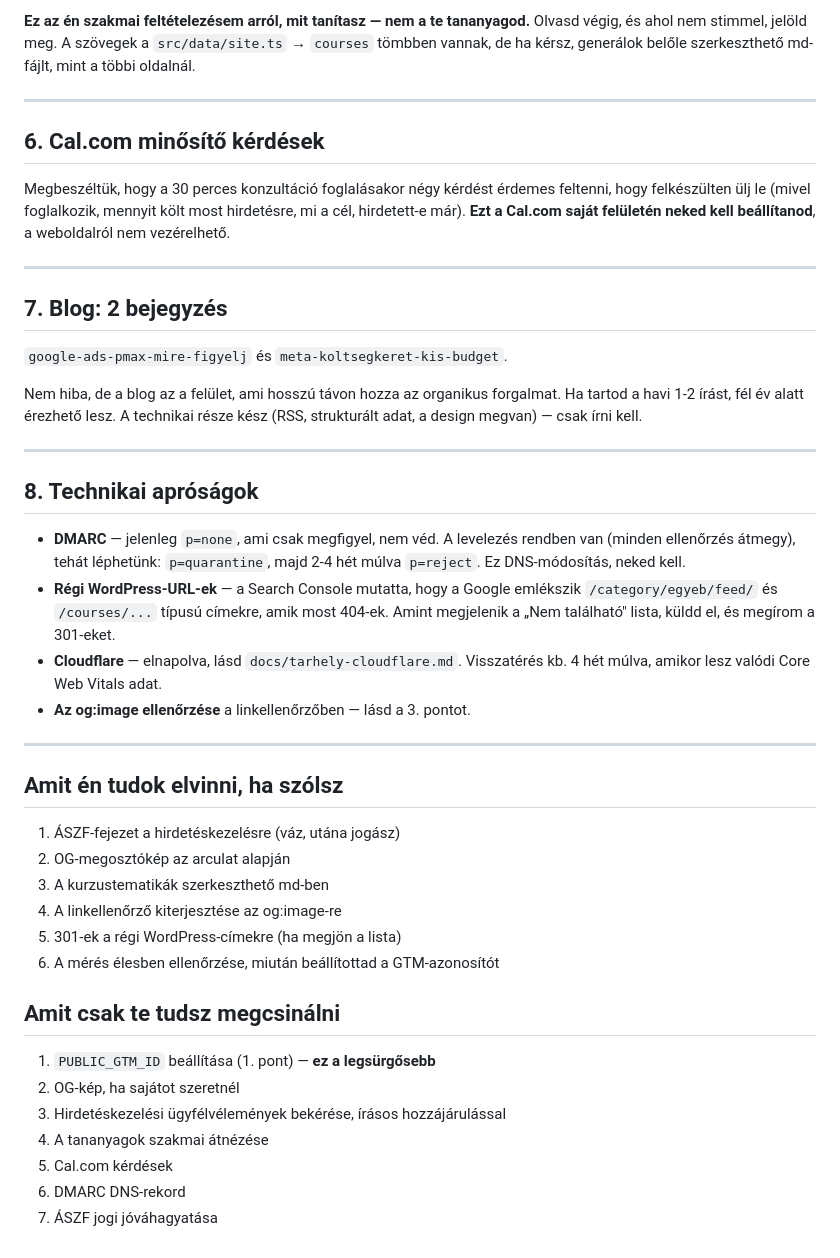
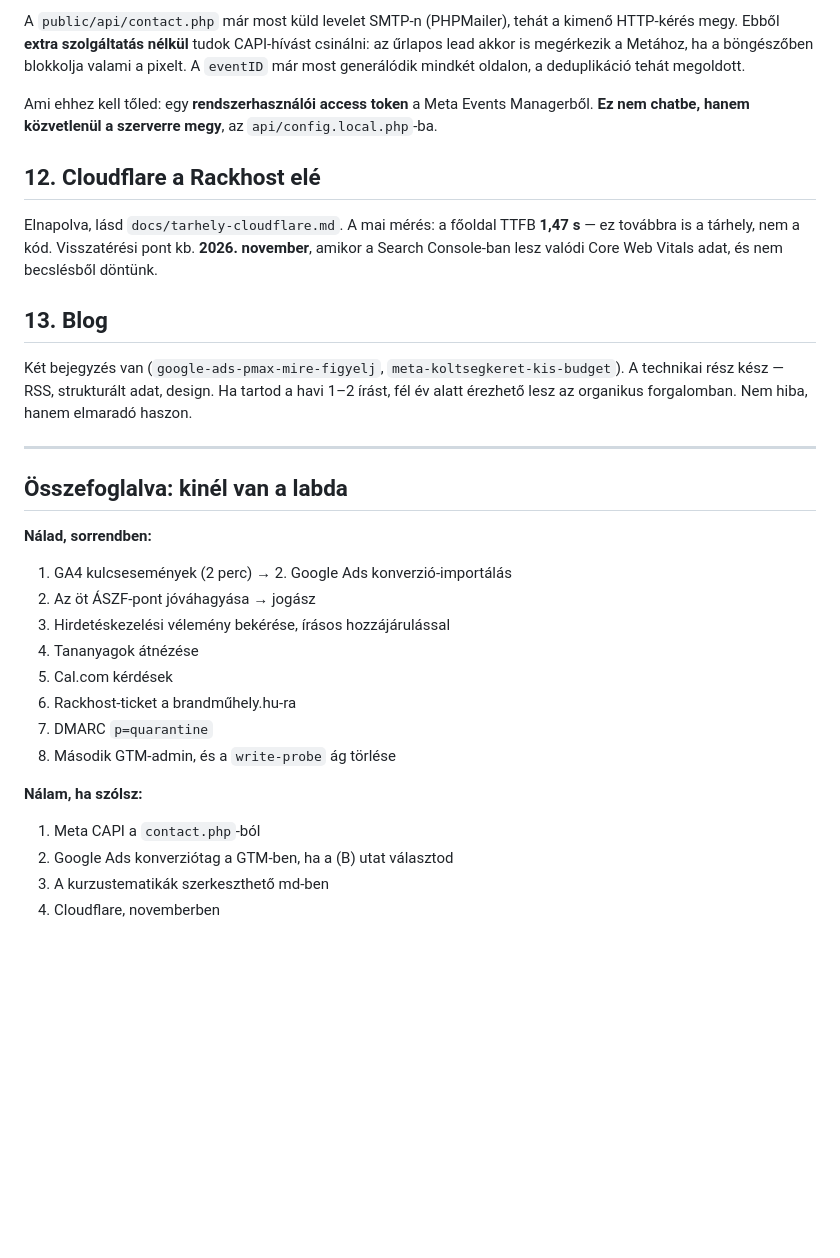
Before and after one commit to SZkristof/XXXZZZ_web, a Markdown page: docs/hatralevo-feladatok.md, the part around one of its changes. GitHub-like rendering; blank space fills up the shorter version.

```diff
--- a/docs/hatralevo-feladatok.md
+++ b/docs/hatralevo-feladatok.md
@@ -101,59 +159,44 @@ Facebook, Google Ads, LinkedIn, TikTok, Google Analytics.
 
-**Ez az én szakmai feltételezésem arról, mit tanítasz — nem a te tananyagod.**
-Olvasd végig, és ahol nem stimmel, jelöld meg. A szövegek a
-`src/data/site.ts` → `courses` tömbben vannak, de ha kérsz, generálok belőle
-szerkeszthető md-fájlt, mint a többi oldalnál.
+A `public/api/contact.php` már most küld levelet SMTP-n (PHPMailer), tehát a
+kimenő HTTP-kérés megy. Ebből **extra szolgáltatás nélkül** tudok CAPI-hívást
+csinálni: az űrlapos lead akkor is megérkezik a Metához, ha a böngészőben
+blokkolja valami a pixelt. A `eventID` már most generálódik mindkét oldalon, a
+deduplikáció tehát megoldott.
+
+Ami ehhez kell tőled: egy **rendszerhasználói access token** a Meta Events
+Managerből. **Ez nem chatbe, hanem közvetlenül a szerverre megy**, az
+`api/config.local.php`-ba.
+
+## 12. Cloudflare a Rackhost elé
+
+Elnapolva, lásd `docs/tarhely-cloudflare.md`. A mai mérés: a főoldal TTFB
+**1,47 s** — ez továbbra is a tárhely, nem a kód. Visszatérési pont kb.
+**2026. november**, amikor a Search Console-ban lesz valódi Core Web Vitals
+adat, és nem becslésből döntünk.
+
+## 13. Blog
+
+Két bejegyzés van (`google-ads-pmax-mire-figyelj`,
+`meta-koltsegkeret-kis-budget`). A technikai rész kész — RSS, strukturált adat,
+design. Ha tartod a havi 1–2 írást, fél év alatt érezhető lesz az organikus
+forgalomban. Nem hiba, hanem elmaradó haszon.
 
 ---
 
-## 6. Cal.com minősítő kérdések
+## Összefoglalva: kinél van a labda
 
-Megbeszéltük, hogy a 30 perces konzultáció foglalásakor négy kérdést érdemes
-feltenni, hogy felkészülten ülj le (mivel foglalkozik, mennyit költ most
-hirdetésre, mi a cél, hirdetett-e már). **Ezt a Cal.com saját felületén neked
-kell beállítanod**, a weboldalról nem vezérelhető.
+**Nálad, sorrendben:**
+1. GA4 kulcsesemények (2 perc) → 2. Google Ads konverzió-importálás
+3. Az öt ÁSZF-pont jóváhagyása → jogász
+4. Hirdetéskezelési vélemény bekérése, írásos hozzájárulással
+5. Tananyagok átnézése
+6. Cal.com kérdések
+7. Rackhost-ticket a brandműhely.hu-ra
+8. DMARC `p=quarantine`
+9. Második GTM-admin, és a `write-probe` ág törlése
 
----
-
-## 7. Blog: 2 bejegyzés
-
-`google-ads-pmax-mire-figyelj` és `meta-koltsegkeret-kis-budget`.
-
-Nem hiba, de a blog az a felület, ami hosszú távon hozza az organikus
-forgalmat. Ha tartod a havi 1-2 írást, fél év alatt érezhető lesz. A technikai
-része kész (RSS, strukturált adat, a design megvan) — csak írni kell.
-
----
-
-## 8. Technikai apróságok
-
-- **DMARC** — jelenleg `p=none`, ami csak megfigyel, nem véd. A levelezés
-  rendben van (minden ellenőrzés átmegy), tehát léphetünk: `p=quarantine`,
-  majd 2-4 hét múlva `p=reject`. Ez DNS-módosítás, neked kell.
-- **Régi WordPress-URL-ek** — a Search Console mutatta, hogy a Google emlékszik
-  `/category/egyeb/feed/` és `/courses/...` típusú címekre, amik most 404-ek.
-  Amint megjelenik a „Nem található" lista, küldd el, és megírom a 301-eket.
-- **Cloudflare** — elnapolva, lásd `docs/tarhely-cloudflare.md`. Visszatérés
-  kb. 4 hét múlva, amikor lesz valódi Core Web Vitals adat.
-- **Az og:image ellenőrzése** a linkellenőrzőben — lásd a 3. pontot.
-
----
-
-## Amit én tudok elvinni, ha szólsz
-
-1. ÁSZF-fejezet a hirdetéskezelésre (váz, utána jogász)
-2. OG-megosztókép az arculat alapján
+**Nálam, ha szólsz:**
+1. Meta CAPI a `contact.php`-ból
+2. Google Ads konverziótag a GTM-ben, ha a (B) utat választod
 3. A kurzustematikák szerkeszthető md-ben
-4. A linkellenőrző kiterjesztése az og:image-re
-5. 301-ek a régi WordPress-címekre (ha megjön a lista)
-6. A mérés élesben ellenőrzése, miután beállítottad a GTM-azonosítót
-
-## Amit csak te tudsz megcsinálni
-
-1. `PUBLIC_GTM_ID` beállítása (1. pont) — **ez a legsürgősebb**
-2. OG-kép, ha sajátot szeretnél
-3. Hirdetéskezelési ügyfélvélemények bekérése, írásos hozzájárulással
-4. A tananyagok szakmai átnézése
-5. Cal.com kérdések
-6. DMARC DNS-rekord
-7. ÁSZF jogi jóváhagyatása
+4. Cloudflare, novemberben
```
Also changed, not shown: other parts of docs/hatralevo-feladatok.md (+126 -68 lines).
